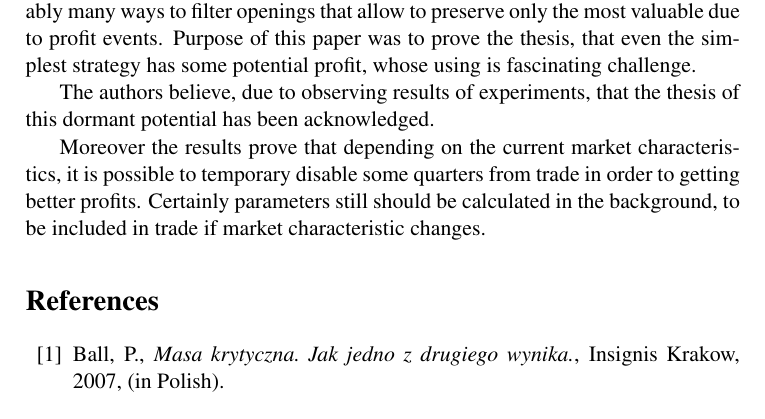
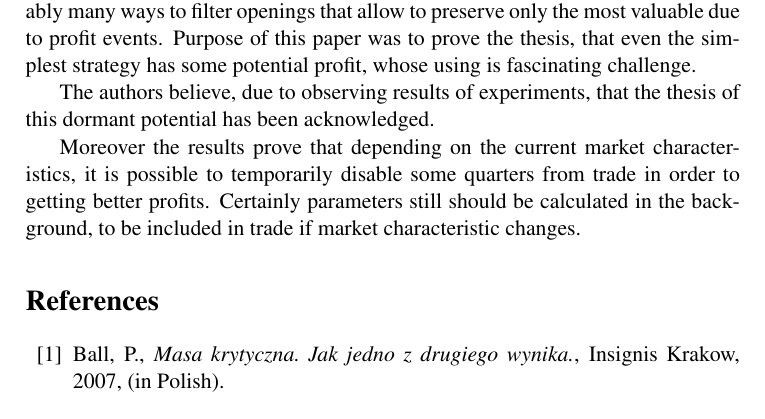
Before and after one commit to piotrbla/tewi-wizut, a LaTeX document (Article/Article20130603/tewi-paper-template.tex): part of page 17 of 19, cut so that both start at the same text. Compiled offline with pdfLaTeX.

Commit message:
temporary -> temporarily

```diff
--- a/Article/Article20130603/tewi-paper-template.tex
+++ b/Article/Article20130603/tewi-paper-template.tex
@@ -601,7 +601,7 @@ S1s & 21.96 & 5.55 & Group of MA & 4918\\
 \indent Surprisingly strategy S1s is a fast and very simple way of receiving really good results, because it is sort of adding each quadrant in one file. In this case results show how surplus grows bigger than loss.
 \indent This strategy can be modified in many ways.  Eg. in case of suggestions of simultaneous opening long and short positions better is to abandon work than opening both positions (due to transaction costs). The opening of another position in the same direction, eg. long position after closing the previous long position is senseless, it’s better to continue already opened position. These are two simplest ways to improve strategy. There are probably many ways to filter openings that allow to preserve only the most valuable due to profit events. Purpose of this paper was to prove the thesis, that even the simplest strategy has some potential profit, whose using is fascinating challenge.\\
 \indent The authors believe, due to observing results of experiments, that the thesis of this dormant potential has been acknowledged. \\
-\indent Moreover the results prove that depending on the current market characteristics, it is possible to temporary disable some quarters from trade in order to getting better profits. Certainly parameters still should be calculated in the background, to be included in trade if market characteristic changes.
+\indent Moreover the results prove that depending on the current market characteristics, it is possible to temporarily disable some quarters from trade in order to getting better profits. Certainly parameters still should be calculated in the background, to be included in trade if market characteristic changes.
 
 
 %%%%%%%%%% USE ____BIBTEX____ TO GENERATE YOUR REFERENCES
```
